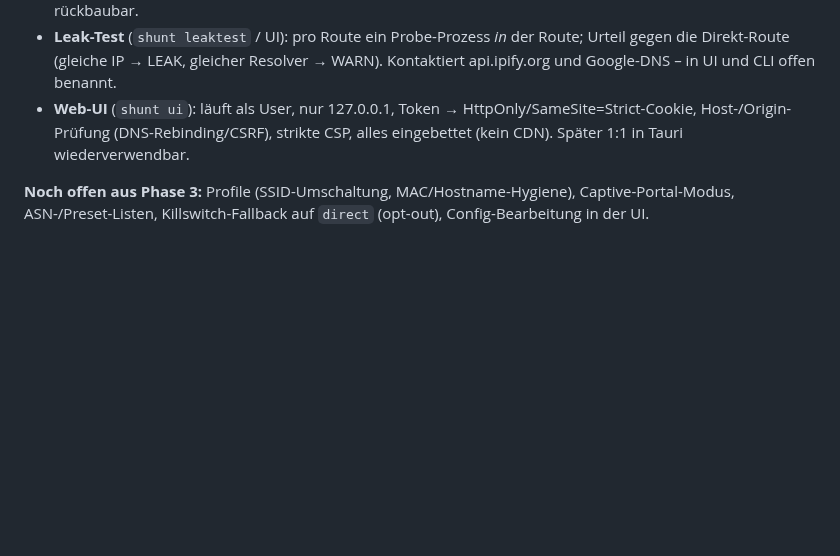
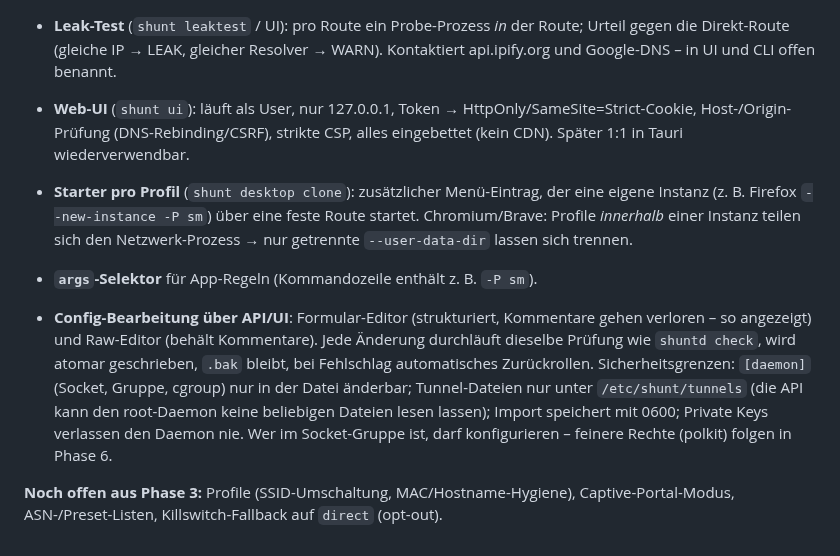
Before and after one commit to Bob-Nixkoenner/The_Shunt, a Markdown page: docs/DESIGN.md, the part around the change. Rendered like a GitHub page; blank space fills up the shorter version.

```diff
--- a/docs/DESIGN.md
+++ b/docs/DESIGN.md
@@ -421,4 +421,8 @@ Root-Malware auf dem Host, globaler passiver Angreifer, Browser-Fingerprinting,
 - **Leak-Test** (`shunt leaktest` / UI): pro Route ein Probe-Prozess *in* der Route; Urteil gegen die Direkt-Route (gleiche IP → LEAK, gleicher Resolver → WARN). Kontaktiert api.ipify.org und Google-DNS – in UI und CLI offen benannt.
 - **Web-UI** (`shunt ui`): läuft als User, nur 127.0.0.1, Token → HttpOnly/SameSite=Strict-Cookie, Host-/Origin-Prüfung (DNS-Rebinding/CSRF), strikte CSP, alles eingebettet (kein CDN). Später 1:1 in Tauri wiederverwendbar.
 
-**Noch offen aus Phase 3:** Profile (SSID-Umschaltung, MAC/Hostname-Hygiene), Captive-Portal-Modus, ASN-/Preset-Listen, Killswitch-Fallback auf `direct` (opt-out), Config-Bearbeitung in der UI.
+- **Starter pro Profil** (`shunt desktop clone`): zusätzlicher Menü-Eintrag, der eine eigene Instanz (z. B. Firefox `--new-instance -P sm`) über eine feste Route startet. Chromium/Brave: Profile *innerhalb* einer Instanz teilen sich den Netzwerk-Prozess → nur getrennte `--user-data-dir` lassen sich trennen.
+- **`args`-Selektor** für App-Regeln (Kommandozeile enthält z. B. `-P sm`).
+- **Config-Bearbeitung über API/UI**: Formular-Editor (strukturiert, Kommentare gehen verloren – so angezeigt) und Raw-Editor (behält Kommentare). Jede Änderung durchläuft dieselbe Prüfung wie `shuntd check`, wird atomar geschrieben, `.bak` bleibt, bei Fehlschlag automatisches Zurückrollen. Sicherheitsgrenzen: `[daemon]` (Socket, Gruppe, cgroup) nur in der Datei änderbar; Tunnel-Dateien nur unter `/etc/shunt/tunnels` (die API kann den root-Daemon keine beliebigen Dateien lesen lassen); Import speichert mit 0600; Private Keys verlassen den Daemon nie. Wer im Socket-Gruppe ist, darf konfigurieren – feinere Rechte (polkit) folgen in Phase 6.
+
+**Noch offen aus Phase 3:** Profile (SSID-Umschaltung, MAC/Hostname-Hygiene), Captive-Portal-Modus, ASN-/Preset-Listen, Killswitch-Fallback auf `direct` (opt-out).
```
Also changed, not shown: README.md (+7 -0 lines), docs/screenshots/shunt-ui-config.png (added), 11 other files.
